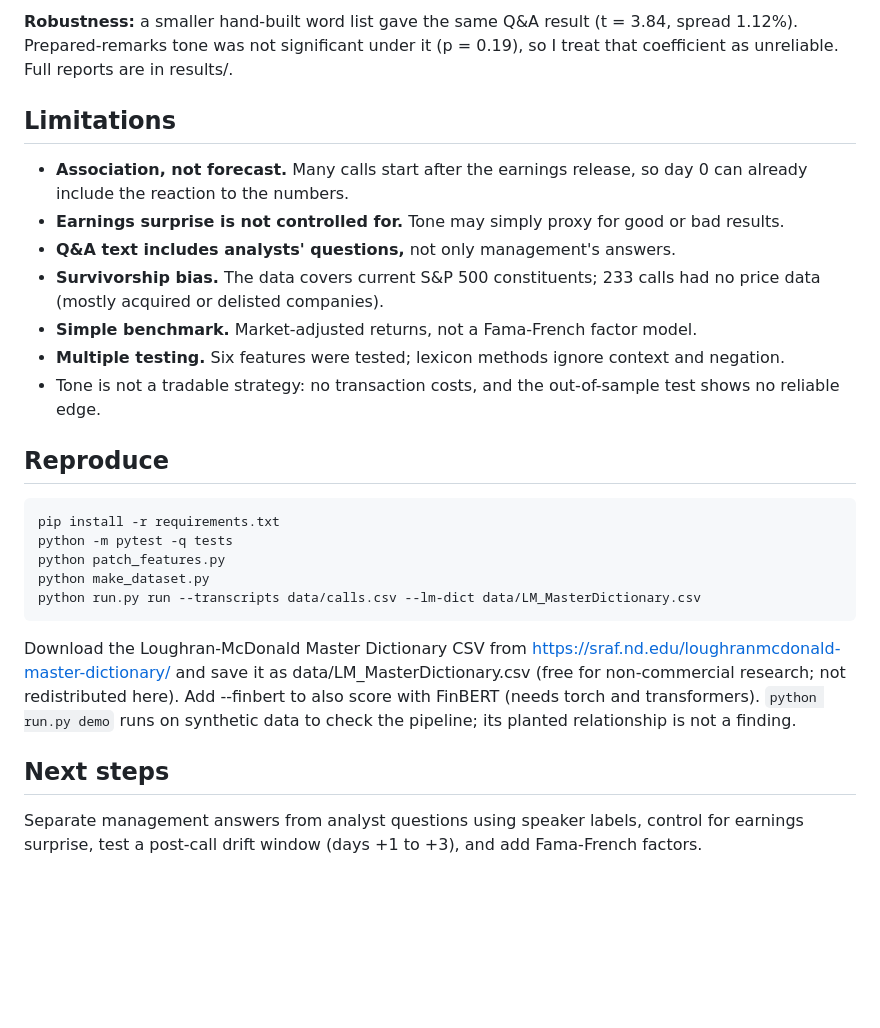
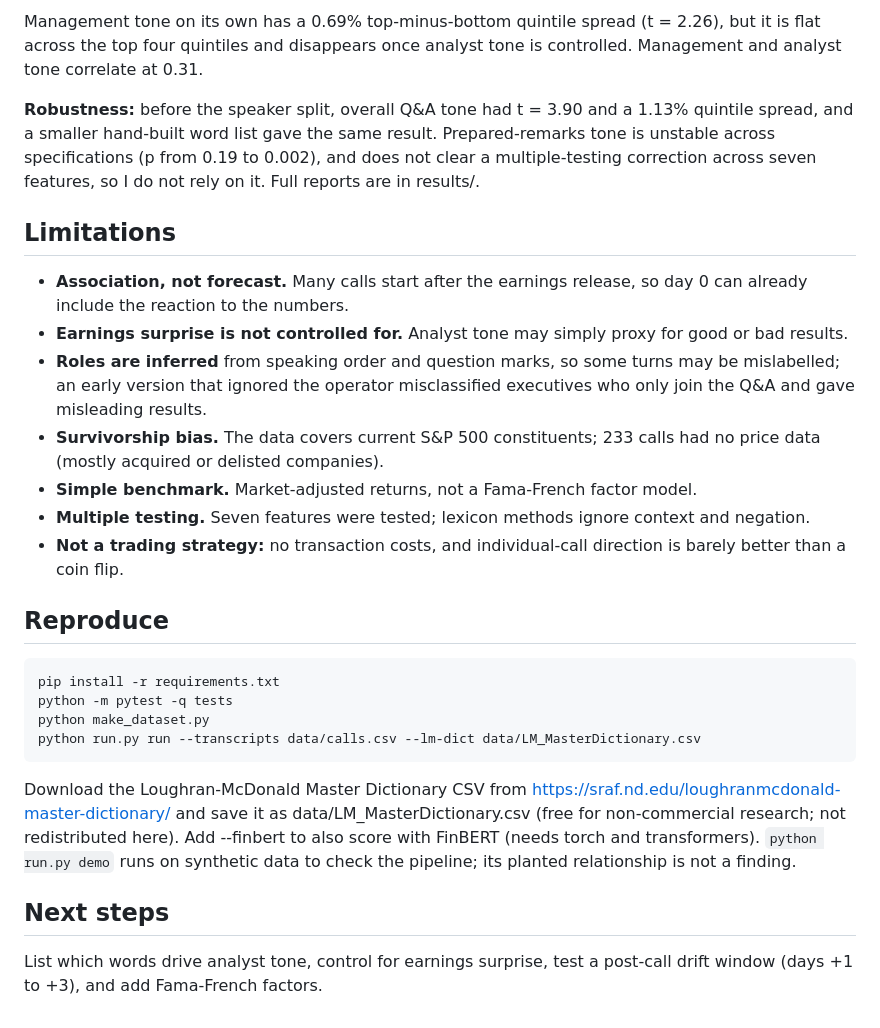
Before and after one commit to ekche/earnings-call-tone-analysis, a Markdown page: README.md, the part around one of its changes. GitHub-like rendering; blank space fills up the shorter version.

```diff
--- a/README.md
+++ b/README.md
@@ -27,23 +30,24 @@ A reproducible pipeline that scores earnings-call transcripts for tone, uncertai
 
-**Robustness:** a smaller hand-built word list gave the same Q&A result (t = 3.84, spread 1.12%). Prepared-remarks tone was not significant under it (p = 0.19), so I treat that coefficient as unreliable. Full reports are in results/.
+Management tone on its own has a 0.69% top-minus-bottom quintile spread (t = 2.26), but it is flat across the top four quintiles and disappears once analyst tone is controlled. Management and analyst tone correlate at 0.31.
+
+**Robustness:** before the speaker split, overall Q&A tone had t = 3.90 and a 1.13% quintile spread, and a smaller hand-built word list gave the same result. Prepared-remarks tone is unstable across specifications (p from 0.19 to 0.002), and does not clear a multiple-testing correction across seven features, so I do not rely on it. Full reports are in results/.
 
 ## Limitations
 - **Association, not forecast.** Many calls start after the earnings release, so day 0 can already include the reaction to the numbers.
-- **Earnings surprise is not controlled for.** Tone may simply proxy for good or bad results.
-- **Q&A text includes analysts' questions,** not only management's answers.
+- **Earnings surprise is not controlled for.** Analyst tone may simply proxy for good or bad results.
+- **Roles are inferred** from speaking order and question marks, so some turns may be mislabelled; an early version that ignored the operator misclassified executives who only join the Q&A and gave misleading results.
 - **Survivorship bias.** The data covers current S&P 500 constituents; 233 calls had no price data (mostly acquired or delisted companies).
 - **Simple benchmark.** Market-adjusted returns, not a Fama-French factor model.
-- **Multiple testing.** Six features were tested; lexicon methods ignore context and negation.
-- Tone is not a tradable strategy: no transaction costs, and the out-of-sample test shows no reliable edge.
+- **Multiple testing.** Seven features were tested; lexicon methods ignore context and negation.
+- **Not a trading strategy:** no transaction costs, and individual-call direction is barely better than a coin flip.
 
 ## Reproduce
     pip install -r requirements.txt
     python -m pytest -q tests
-    python patch_features.py
     python make_dataset.py
     python run.py run --transcripts data/calls.csv --lm-dict data/LM_MasterDictionary.csv
 
 Download the Loughran-McDonald Master Dictionary CSV from https://sraf.nd.edu/loughranmcdonald-master-dictionary/ and save it as data/LM_MasterDictionary.csv (free for non-commercial research; not redistributed here). Add --finbert to also score with FinBERT (needs torch and transformers). `python run.py demo` runs on synthetic data to check the pipeline; its planted relationship is not a finding.
 
 ## Next steps
-Separate management answers from analyst questions using speaker labels, control for earnings surprise, test a post-call drift window (days +1 to +3), and add Fama-French factors.
+List which words drive analyst tone, control for earnings surprise, test a post-call drift window (days +1 to +3), and add Fama-French factors.
```
Also changed, not shown: other parts of README.md (+17 -14 lines), outputs/demo/report.md (+3 -2 lines), results/report_speaker_split.md (added, +57 -0 lines), results/quintiles_net_tone_analyst.png (added), results/quintiles_net_tone_mgmt.png (added), 8 other files.
